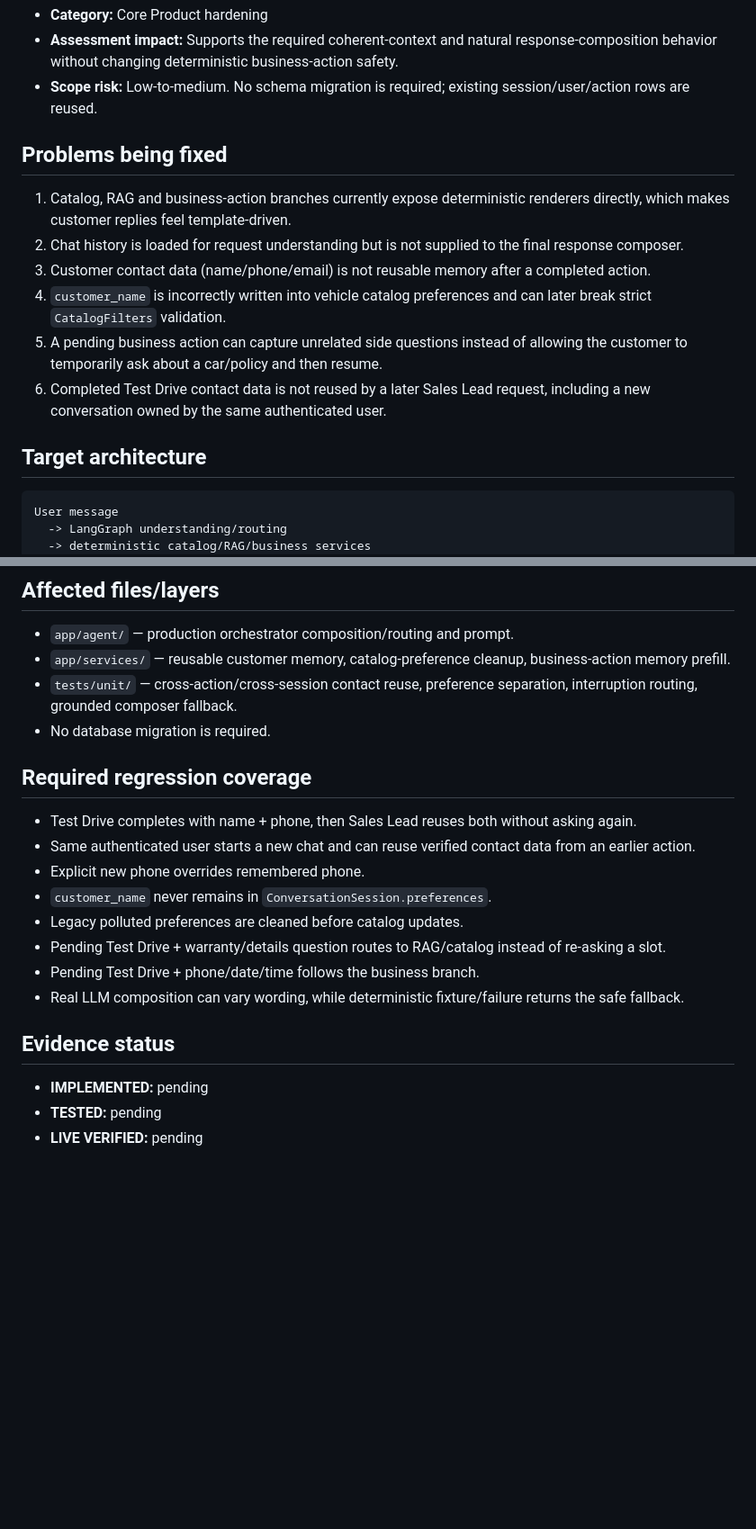
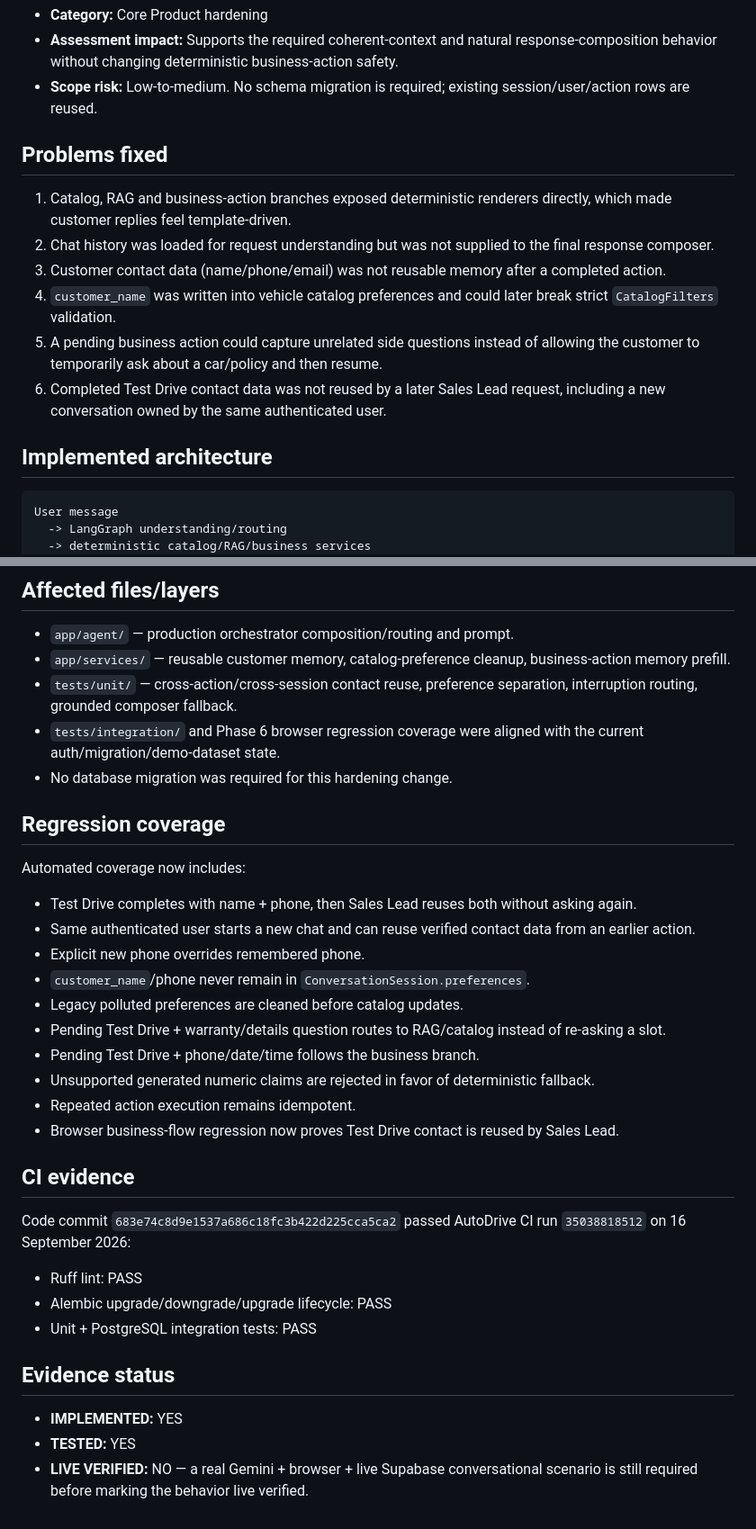
Before and after one commit to momen320230161-hub/ai-car-dealership-agent, a Markdown page: docs/CONVERSATIONAL_AGENT_HARDENING.md, 2 parts joined by grey strips. Shown at 90% size. Drawn GitHub-style; blank space fills up the shorter version.

Commit message:
docs: record conversational hardening evidence

````diff
--- a/docs/CONVERSATIONAL_AGENT_HARDENING.md
+++ b/docs/CONVERSATIONAL_AGENT_HARDENING.md
@@ -6,16 +6,16 @@
 - **Assessment impact:** Supports the required coherent-context and natural response-composition behavior without changing deterministic business-action safety.
 - **Scope risk:** Low-to-medium. No schema migration is required; existing session/user/action rows are reused.
 
-## Problems being fixed
+## Problems fixed
 
-1. Catalog, RAG and business-action branches currently expose deterministic renderers directly, which makes customer replies feel template-driven.
-2. Chat history is loaded for request understanding but is not supplied to the final response composer.
-3. Customer contact data (name/phone/email) is not reusable memory after a completed action.
-4. `customer_name` is incorrectly written into vehicle catalog preferences and can later break strict `CatalogFilters` validation.
-5. A pending business action can capture unrelated side questions instead of allowing the customer to temporarily ask about a car/policy and then resume.
-6. Completed Test Drive contact data is not reused by a later Sales Lead request, including a new conversation owned by the same authenticated user.
+1. Catalog, RAG and business-action branches exposed deterministic renderers directly, which made customer replies feel template-driven.
+2. Chat history was loaded for request understanding but was not supplied to the final response composer.
+3. Customer contact data (name/phone/email) was not reusable memory after a completed action.
+4. `customer_name` was written into vehicle catalog preferences and could later break strict `CatalogFilters` validation.
+5. A pending business action could capture unrelated side questions instead of allowing the customer to temporarily ask about a car/policy and then resume.
+6. Completed Test Drive contact data was not reused by a later Sales Lead request, including a new conversation owned by the same authenticated user.
 
-## Target architecture
+## Implemented architecture
 
 ```text
 User message
@@ -75,21 +75,32 @@ The deterministic fallback remains authoritative. Generated output is rejected w
 - `app/agent/` — production orchestrator composition/routing and prompt.
 - `app/services/` — reusable customer memory, catalog-preference cleanup, business-action memory prefill.
 - `tests/unit/` — cross-action/cross-session contact reuse, preference separation, interruption routing, grounded composer fallback.
-- No database migration is required.
+- `tests/integration/` and Phase 6 browser regression coverage were aligned with the current auth/migration/demo-dataset state.
+- No database migration was required for this hardening change.
 
-## Required regression coverage
+## Regression coverage
 
+Automated coverage now includes:
 - Test Drive completes with name + phone, then Sales Lead reuses both without asking again.
 - Same authenticated user starts a new chat and can reuse verified contact data from an earlier action.
 - Explicit new phone overrides remembered phone.
-- `customer_name` never remains in `ConversationSession.preferences`.
+- `customer_name`/phone never remain in `ConversationSession.preferences`.
 - Legacy polluted preferences are cleaned before catalog updates.
 - Pending Test Drive + warranty/details question routes to RAG/catalog instead of re-asking a slot.
 - Pending Test Drive + phone/date/time follows the business branch.
-- Real LLM composition can vary wording, while deterministic fixture/failure returns the safe fallback.
+- Unsupported generated numeric claims are rejected in favor of deterministic fallback.
+- Repeated action execution remains idempotent.
+- Browser business-flow regression now proves Test Drive contact is reused by Sales Lead.
+
+## CI evidence
+
+Code commit `683e74c8d9e1537a686c18fc3b422d225cca5ca2` passed AutoDrive CI run `35038818512` on 16 September 2026:
+- Ruff lint: PASS
+- Alembic upgrade/downgrade/upgrade lifecycle: PASS
+- Unit + PostgreSQL integration tests: PASS
 
 ## Evidence status
 
-- **IMPLEMENTED:** pending
-- **TESTED:** pending
-- **LIVE VERIFIED:** pending
+- **IMPLEMENTED:** YES
+- **TESTED:** YES
+- **LIVE VERIFIED:** NO — a real Gemini + browser + live Supabase conversational scenario is still required before marking the behavior live verified.
````
